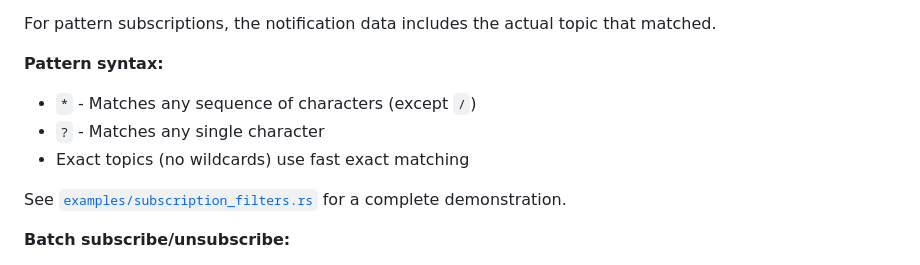
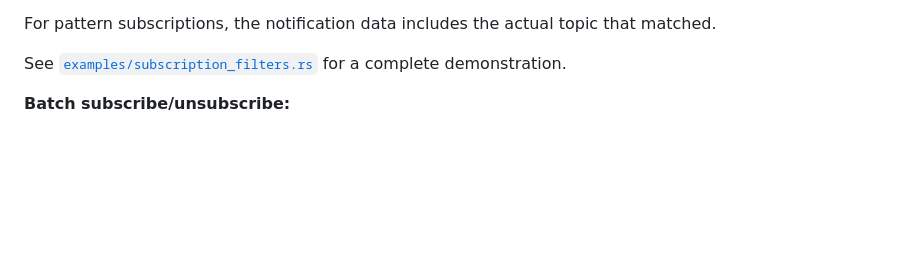
Before and after one commit to protocol-kit/jrow, a Markdown page: README.md, the part around the change. GitHub-like rendering; blank space fills up the shorter version.

Commit message:
docs: remove outdated pattern syntax documentation

```diff
--- a/README.md
+++ b/README.md
@@ -334,11 +334,6 @@ client.subscribe("logs.*.error", |msg| async move {
 - Only one `>` wildcard is allowed, and it must be the last token
 
 For pattern subscriptions, the notification data includes the actual topic that matched.
-
-**Pattern syntax:**
-- `*` - Matches any sequence of characters (except `/`)
-- `?` - Matches any single character
-- Exact topics (no wildcards) use fast exact matching
 
 See [`examples/subscription_filters.rs`](examples/subscription_filters.rs) for a complete demonstration.
 
```
